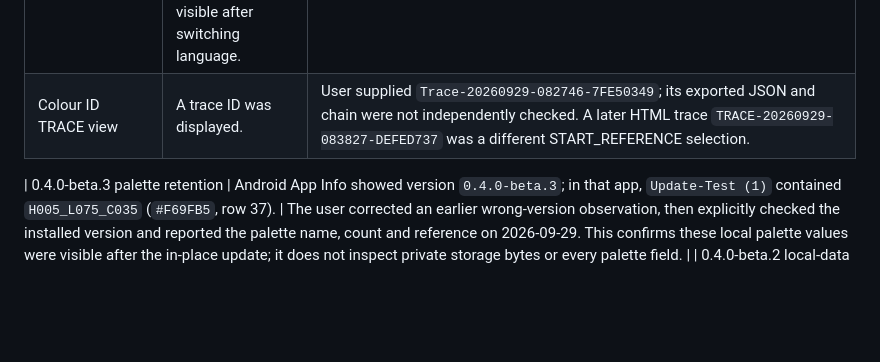
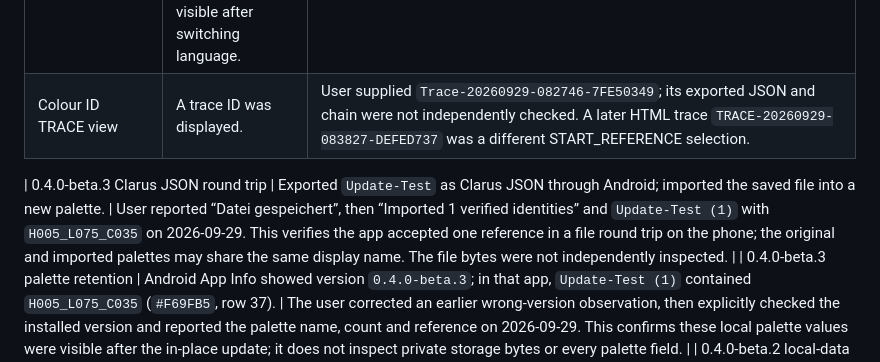
Before and after one commit to HelabHLC/atlas-clarus-connect, a Markdown page: android-test-app/DEVICE_TEST_LOG.md, the part around the change. Rendered like a GitHub page; blank space fills up the shorter version.

Commit message:
Record Clarus JSON palette round trip on beta 3

```diff
--- a/android-test-app/DEVICE_TEST_LOG.md
+++ b/android-test-app/DEVICE_TEST_LOG.md
@@ -19,6 +19,7 @@ stabilization phase; no Play Store release or production signing is implied.
 | 0.4.0-beta.1 signed beta | Installed on the phone; with airplane mode enabled, Connect opened on its home screen, then Colour ID opened with 14 tabs. A loaded image remained visible after switching language. | User reported “installiert”, “Startseite öffnet offline”, “14 Tabs”, and “Bild bleibt” on 2026-09-29. A Traceability JSON was also saved with airplane mode enabled (“gespeichert”); the file content and chain were not inspected. Returning from Colour ID to Connect kept the start screen visible (“Startseite bleibt”). Android offered and installed the in-place update to 0.4.0-beta.2; post-update launch succeeded in airplane mode, while retention of private app data remains untested. |
 | Colour ID TRACE view | A trace ID was displayed. | User supplied `Trace-20260929-082746-7FE50349`; its exported JSON and chain were not independently checked. A later HTML trace `TRACE-20260929-083827-DEFED737` was a different START_REFERENCE selection. |
 
+| 0.4.0-beta.3 Clarus JSON round trip | Exported `Update-Test` as Clarus JSON through Android; imported the saved file into a new palette. | User reported “Datei gespeichert”, then “Imported 1 verified identities” and `Update-Test (1)` with `H005_L075_C035` on 2026-09-29. This verifies the app accepted one reference in a file round trip on the phone; the original and imported palettes may share the same display name. The file bytes were not independently inspected. |
 | 0.4.0-beta.3 palette retention | Android App Info showed version `0.4.0-beta.3`; in that app, `Update-Test (1)` contained `H005_L075_C035` (`#F69FB5`, row 37). | The user corrected an earlier wrong-version observation, then explicitly checked the installed version and reported the palette name, count and reference on 2026-09-29. This confirms these local palette values were visible after the in-place update; it does not inspect private storage bytes or every palette field. |
 | 0.4.0-beta.2 local-data baseline | In Bundle → My Palettes, the user created “Update-Test” and added one colour; the selector displayed “Update-Test 1”. | User reported “Update-Test 0”, then answered “ja” when asked to verify “Update-Test 1” on 2026-09-29. Confirm the exact palette and colour count after installing beta 3; no backup/import was used for this check. |
 
```
